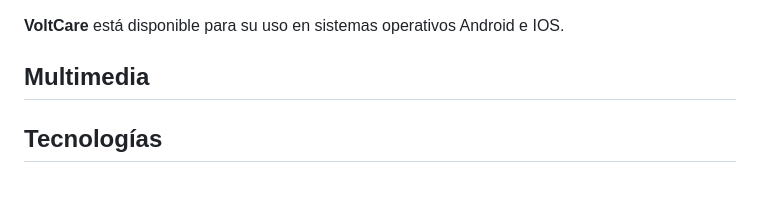
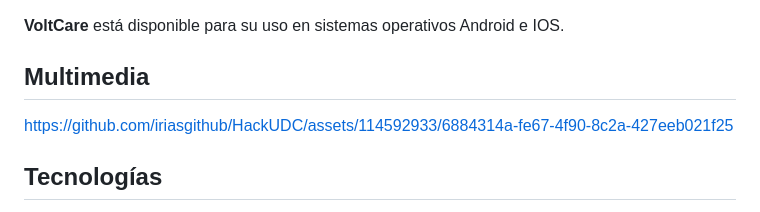
Before and after one commit to iriasgithub/HackUDC, a Markdown page: README.md, the part around the change. GitHub-like rendering; blank space fills up the shorter version.

```diff
--- a/README.md
+++ b/README.md
@@ -14,6 +14,11 @@ Las principales funcionalidades que nos ofrece la aplicación son las siguientes
 ## Dependencias
 **VoltCare** está disponible para su uso en sistemas operativos Android e IOS.
 ## Multimedia
+
+
+https://github.com/iriasgithub/HackUDC/assets/114592933/6884314a-fe67-4f90-8c2a-427eeb021f25
+
+
 
 ## Tecnologías
 El desarollo Frontend de VoltCare está exclusivamente desarollado en lenguaje dart, haciendo uso de la librería Flutter. Por otro lado, la parte referida al Backend emplea fundamentalmente Python y la librería Pandas para el análisis de datos.
```
